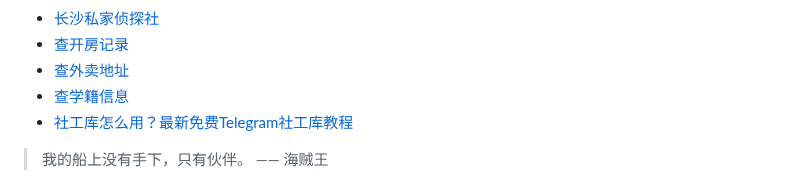
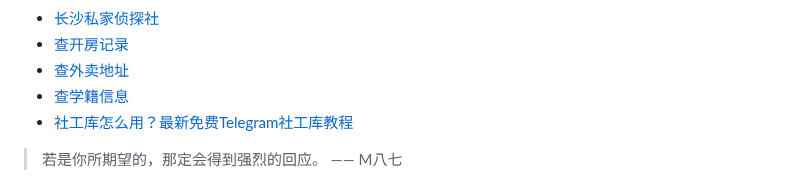
Before and after one commit to ZebulonDeweyqf/ZebulonDeweyqf, a Markdown page: README.md, the part around one of its changes. GitHub-like rendering.

```diff
--- a/README.md
+++ b/README.md
@@ -45,5 +45,5 @@
 * <a href="https://xlsgk.com" target="_blank">社工库怎么用？最新免费Telegram社工库教程</a>
 
 <!-- QUOTE-START -->
-> 我的船上没有手下，只有伙伴。 —— 海贼王
+> 若是你所期望的，那定会得到强烈的回应。 —— M八七
 
```
Also changed, not shown: other parts of README.md (+1 -1 lines).
